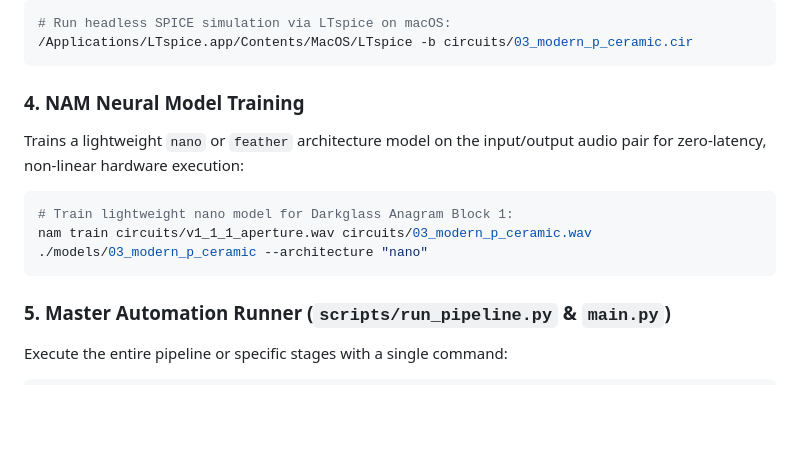
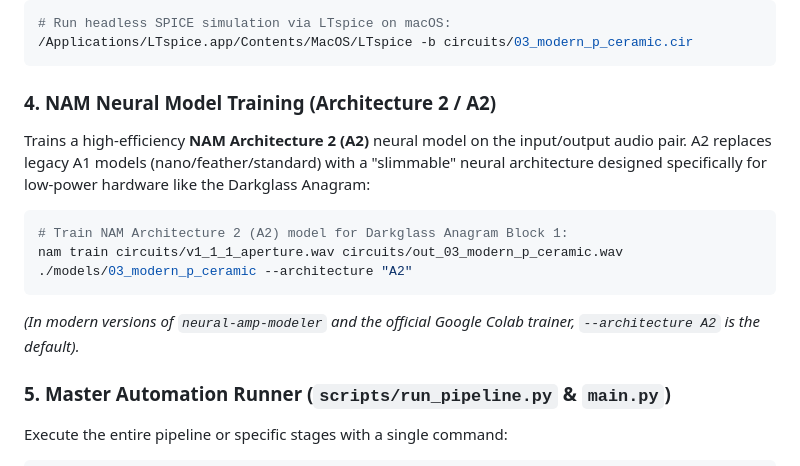
Before and after one commit to pethin/passivizer, a Markdown page: README.md, the part around the change. GitHub-like rendering; blank space fills up the shorter version.

Commit message:
docs(nam): update workflow documentation to reference NAM Architecture 2 (A2)

````diff
--- a/README.md
+++ b/README.md
@@ -114,13 +114,14 @@ Streams the acoustic pre-filtered audio through physical digital twins of passiv
 /Applications/LTspice.app/Contents/MacOS/LTspice -b circuits/03_modern_p_ceramic.cir
 ```
 
-### 4. NAM Neural Model Training
-Trains a lightweight `nano` or `feather` architecture model on the input/output audio pair for zero-latency, non-linear hardware execution:
+### 4. NAM Neural Model Training (Architecture 2 / A2)
+Trains a high-efficiency **NAM Architecture 2 (A2)** neural model on the input/output audio pair. A2 replaces legacy A1 models (nano/feather/standard) with a "slimmable" neural architecture designed specifically for low-power hardware like the Darkglass Anagram:
 
 ```bash
-# Train lightweight nano model for Darkglass Anagram Block 1:
-nam train circuits/v1_1_1_aperture.wav circuits/03_modern_p_ceramic.wav ./models/03_modern_p_ceramic --architecture "nano"
+# Train NAM Architecture 2 (A2) model for Darkglass Anagram Block 1:
+nam train circuits/v1_1_1_aperture.wav circuits/out_03_modern_p_ceramic.wav ./models/03_modern_p_ceramic --architecture "A2"
 ```
+*(In modern versions of `neural-amp-modeler` and the official Google Colab trainer, `--architecture A2` is the default).*
 
 ### 5. Master Automation Runner (`scripts/run_pipeline.py` & `main.py`)
 Execute the entire pipeline or specific stages with a single command:
````
Also changed, not shown: docs/anagram_workflow.md (+28 -29 lines).
